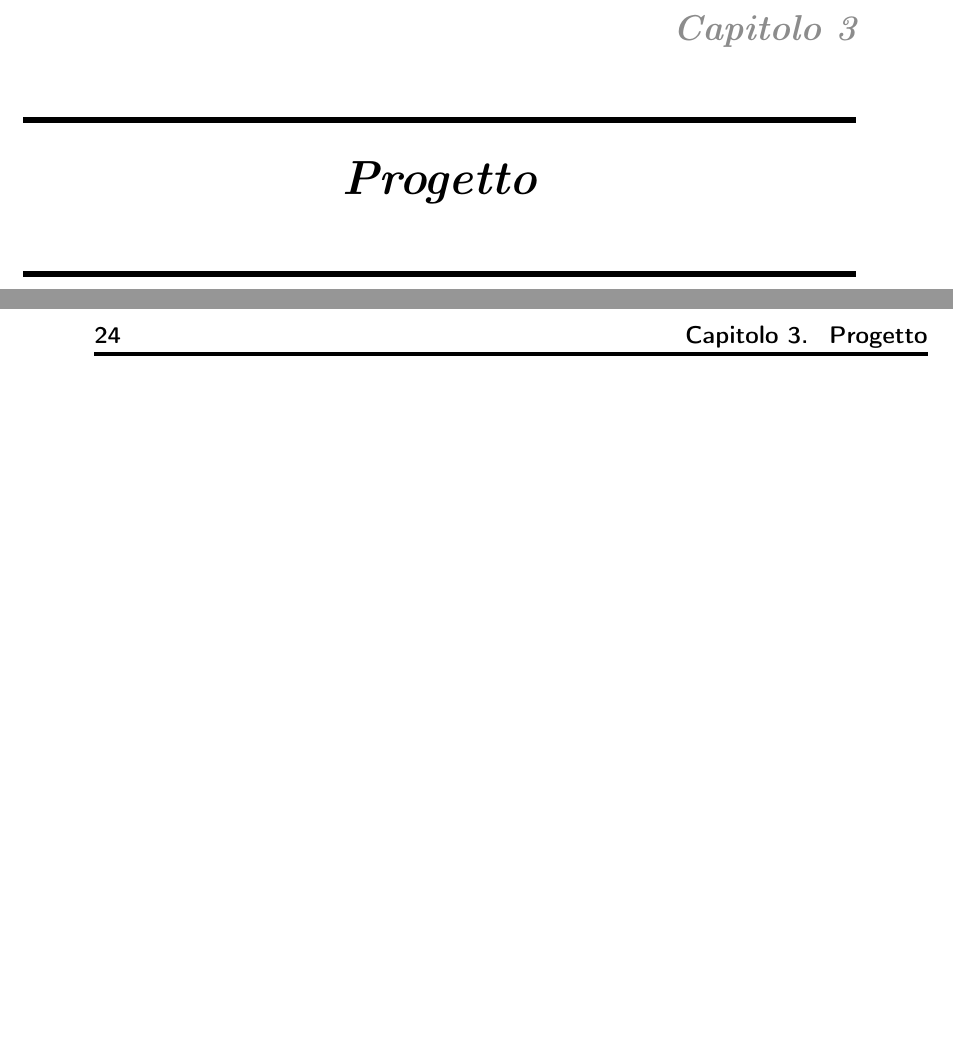
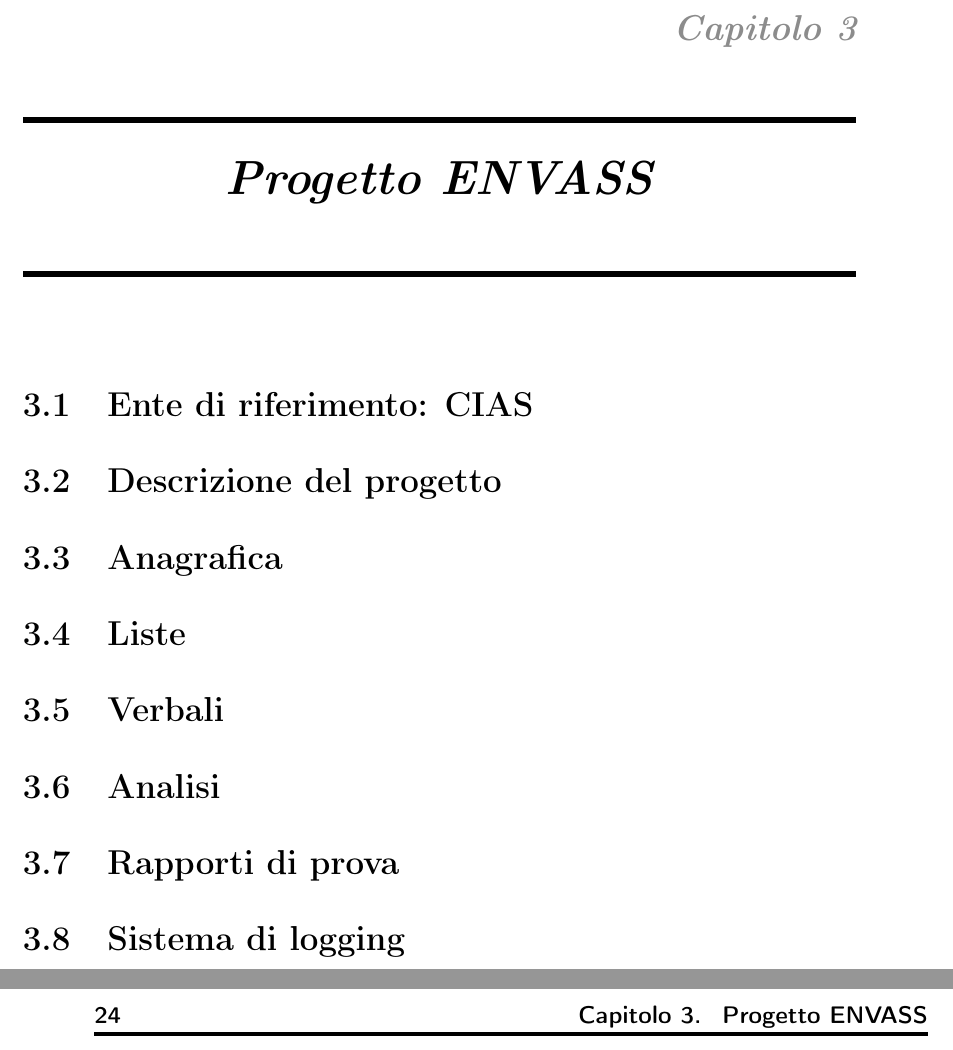
Before and after one commit to Chris3444/Tesi_Envass, a LaTeX book (Tesi.tex, which reads Project.tex): two parts of pages 23 and 24 of 30, joined at a grey line, cut so that both start at the same text, the shorter picture padded with empty space. Compiled offline with pdfLaTeX.

Commit message:
iniziato MVC

```diff
--- a/Project.tex
+++ b/Project.tex
@@ -1 +1,17 @@
-\chapter{Progetto}
+\chapter{Progetto ENVASS}
+
+\section{Ente di riferimento: CIAS}
+
+\section{Descrizione del progetto}
+
+\section{Anagrafica}
+
+\section{Liste}
+
+\section{Verbali}
+
+\section{Analisi}
+
+\section{Rapporti di prova}
+
+\section{Sistema di logging}
```
Also changed, not shown: Background_parts/Frontend.tex (+3 -3 lines), Tesi.tex (+4 -4 lines), Tesi.pdf, 2 other files.
